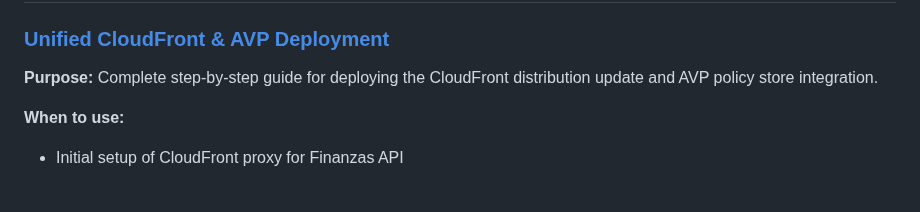
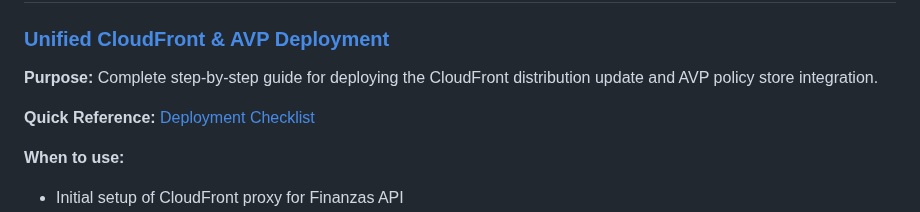
Before and after one commit to CVDExInfo/financial-planning-u, a Markdown page: docs/runbooks/README.md, the part around the change. GitHub-like rendering; blank space fills up the shorter version.

Commit message:
Add deployment checklist and update runbooks README
Co-authored-by: valencia94 <201395626+valencia94@users.noreply.github.com>

```diff
--- a/docs/runbooks/README.md
+++ b/docs/runbooks/README.md
@@ -7,6 +7,8 @@ This directory contains operational runbooks for the Financial Planning U platfo
 ### [Unified CloudFront & AVP Deployment](./cloudfront-avp-unified-deployment.md)
 
 **Purpose:** Complete step-by-step guide for deploying the CloudFront distribution update and AVP policy store integration.
+
+**Quick Reference:** [Deployment Checklist](./cloudfront-avp-deployment-checklist.md)
 
 **When to use:**
 - Initial setup of CloudFront proxy for Finanzas API
```
Also changed, not shown: docs/runbooks/cloudfront-avp-deployment-checklist.md (added, +150 -0 lines).
